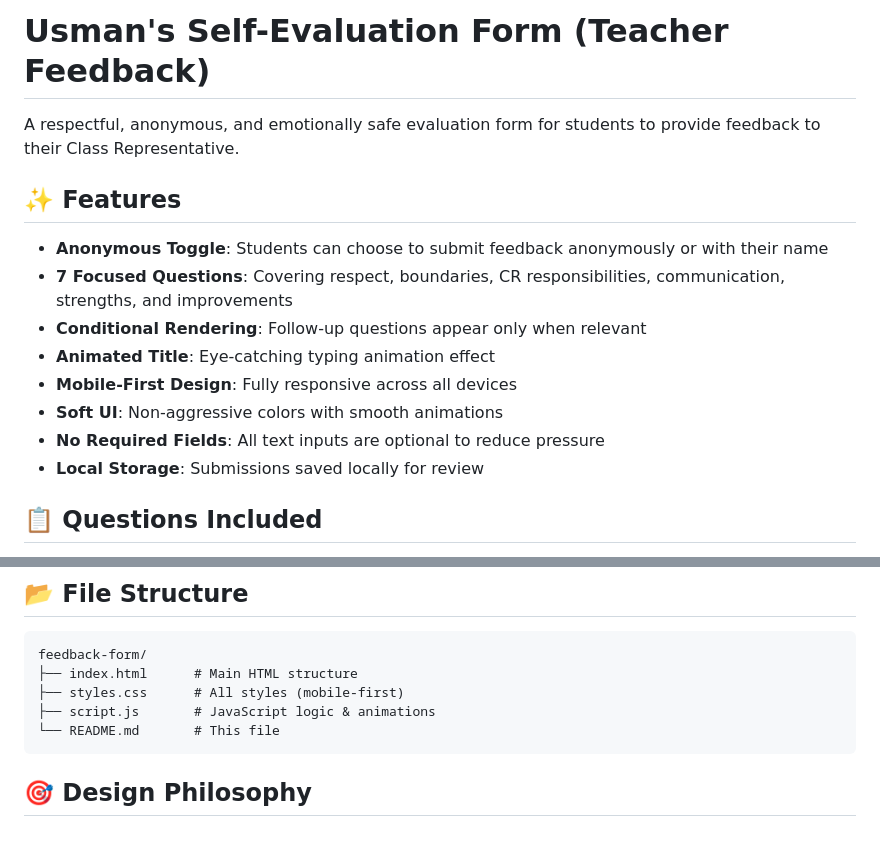
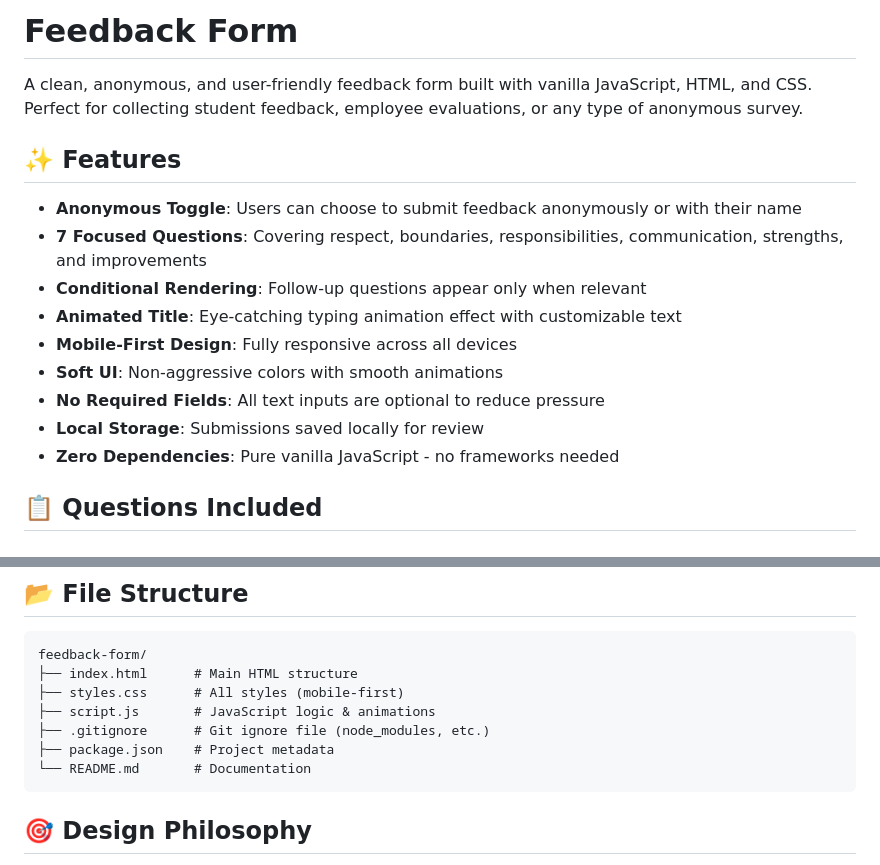
Before and after one commit to usman2789/Feedback-Form, a Markdown page: README.md, 2 parts joined by grey strips. Drawn GitHub-style; blank space fills up the shorter version.

````diff
--- a/README.md
+++ b/README.md
@@ -1,17 +1,18 @@
-# Usman's Self-Evaluation Form (Teacher Feedback)
+# Feedback Form
 
-A respectful, anonymous, and emotionally safe evaluation form for students to provide feedback to their Class Representative.
+A clean, anonymous, and user-friendly feedback form built with vanilla JavaScript, HTML, and CSS. Perfect for collecting student feedback, employee evaluations, or any type of anonymous survey.
 
 ## ✨ Features
 
-- **Anonymous Toggle**: Students can choose to submit feedback anonymously or with their name
-- **7 Focused Questions**: Covering respect, boundaries, CR responsibilities, communication, strengths, and improvements
+- **Anonymous Toggle**: Users can choose to submit feedback anonymously or with their name
+- **7 Focused Questions**: Covering respect, boundaries, responsibilities, communication, strengths, and improvements
 - **Conditional Rendering**: Follow-up questions appear only when relevant
-- **Animated Title**: Eye-catching typing animation effect
+- **Animated Title**: Eye-catching typing animation effect with customizable text
 - **Mobile-First Design**: Fully responsive across all devices
 - **Soft UI**: Non-aggressive colors with smooth animations
 - **No Required Fields**: All text inputs are optional to reduce pressure
 - **Local Storage**: Submissions saved locally for review
+- **Zero Dependencies**: Pure vanilla JavaScript - no frameworks needed
 
 ## 📋 Questions Included
 
@@ -102,7 +114,9 @@ feedback-form/
 ├── index.html      # Main HTML structure
 ├── styles.css      # All styles (mobile-first)
 ├── script.js       # JavaScript logic & animations
-└── README.md       # This file
+├── .gitignore      # Git ignore file (node_modules, etc.)
+├── package.json    # Project metadata
+└── README.md       # Documentation
 ```
 
 ## 🎯 Design Philosophy
````
Also changed, not shown: other parts of README.md (+45 -11 lines).
